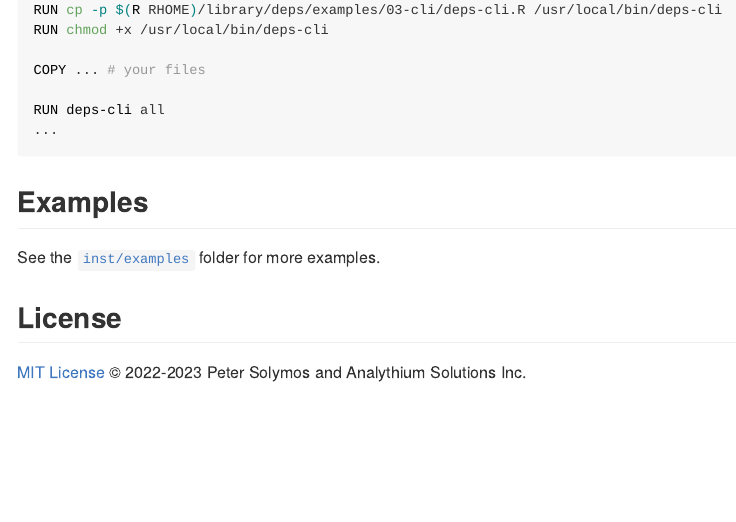
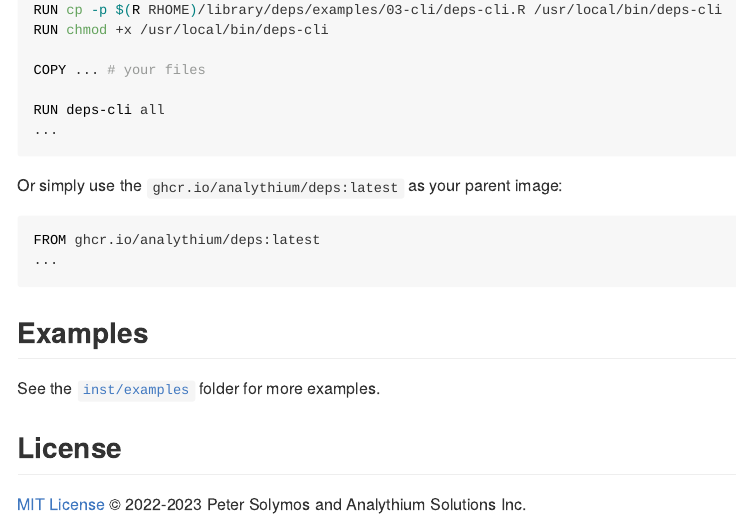
Before and after one commit to analythium/deps, an R Markdown document (README.Rmd): the page in a window 1100 px wide, from 5530 px down. The pictures show the output file README.md that the author committed with the source, drawn offline in the style of GitHub; long lines of code are wrapped; badge pictures from the web are left out.

Commit message:
Add ghcr image to README
Signed-off-by: Peter Solymos <psolymos@gmail.com>

````diff
--- a/README.Rmd
+++ b/README.Rmd
@@ -263,6 +263,13 @@ RUN deps-cli all
 ...
 ```
 
+Or simply use the `ghcr.io/analythium/deps:latest` as your parent image:
+
+```Dockerfile
+FROM ghcr.io/analythium/deps:latest
+...
+```
+
 ## Examples
 
 See the [`inst/examples`](./inst/examples/) folder for more examples.
````
Also changed, not shown: README.md.
